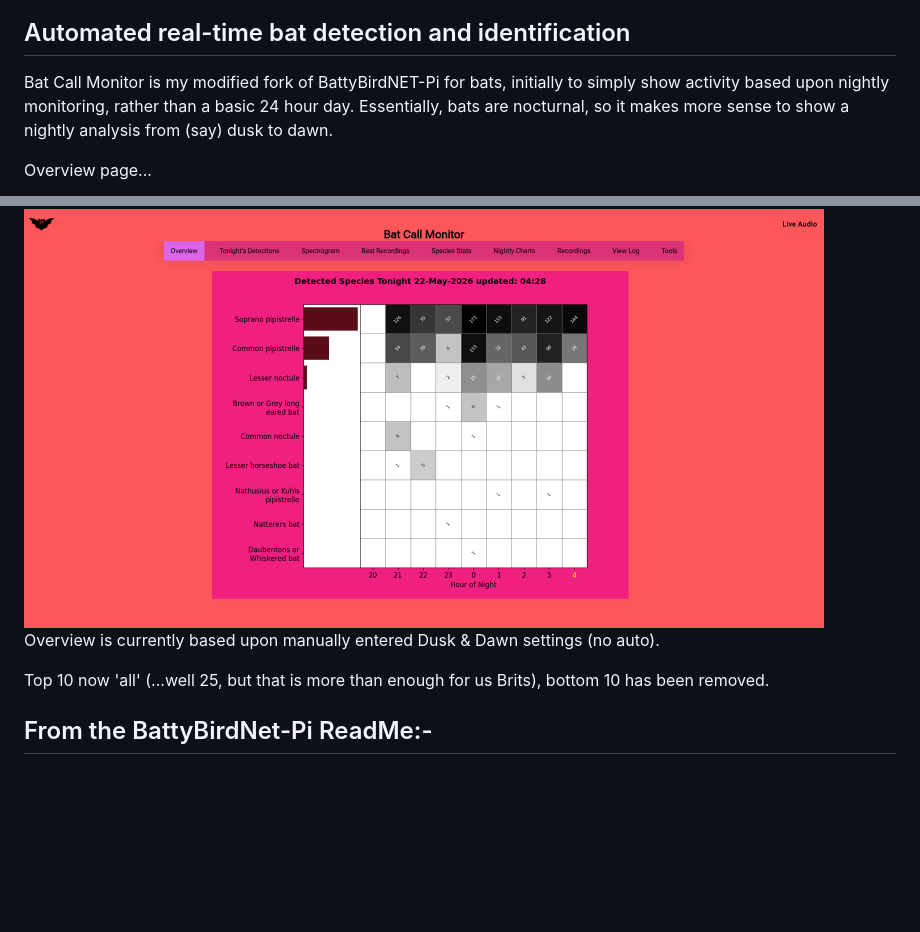
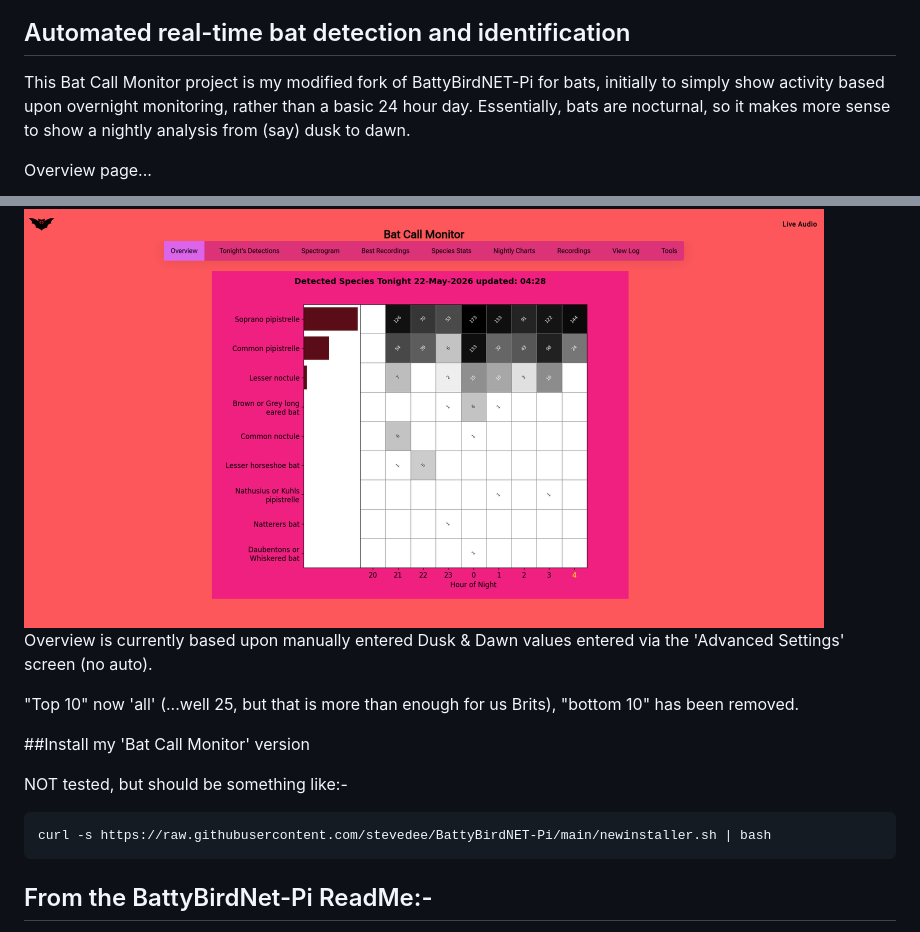
Before and after one commit to stevedee/BattyBirdNET-Pi, a Markdown page: README.md, 2 parts joined by grey strips. Rendered like a GitHub page; blank space fills up the shorter version.

Commit message:
Updated ReadMe text

````diff
--- a/README.md
+++ b/README.md
@@ -5,15 +5,24 @@
 
 ## Automated real-time bat detection and identification
 
-Bat Call Monitor is my modified fork of BattyBirdNET-Pi for bats, initially to simply show activity based upon nightly monitoring, rather than a basic 24 hour day. Essentially, bats are nocturnal, so it makes more sense to show a nightly analysis from (say) dusk to dawn.
+This Bat Call Monitor project is my modified fork of BattyBirdNET-Pi for bats, initially to simply show activity based upon overnight monitoring, rather than a basic 24 hour day. Essentially, bats are nocturnal, so it makes more sense to show a nightly analysis from (say) dusk to dawn.
 
 Overview page...
 
 <img src="homepage/images/BatNET-Pi-Screen.png" width="800" />
 
-Overview is currently based upon manually entered Dusk & Dawn settings (no auto).
+Overview is currently based upon manually entered Dusk & Dawn values entered via the 'Advanced Settings' screen (no auto).
 
-Top 10 now 'all' (...well 25, but that is more than enough for us Brits), bottom 10 has been removed.
+"Top 10" now 'all' (...well 25, but that is more than enough for us Brits), "bottom 10" has been removed.
+
+##Install my 'Bat Call Monitor' version
+
+NOT tested, but should be something like:-
+
+```sh
+curl -s https://raw.githubusercontent.com/stevedee/BattyBirdNET-Pi/main/newinstaller.sh | bash
+```
+
 
 ## From the BattyBirdNet-Pi ReadMe:-
 
````
